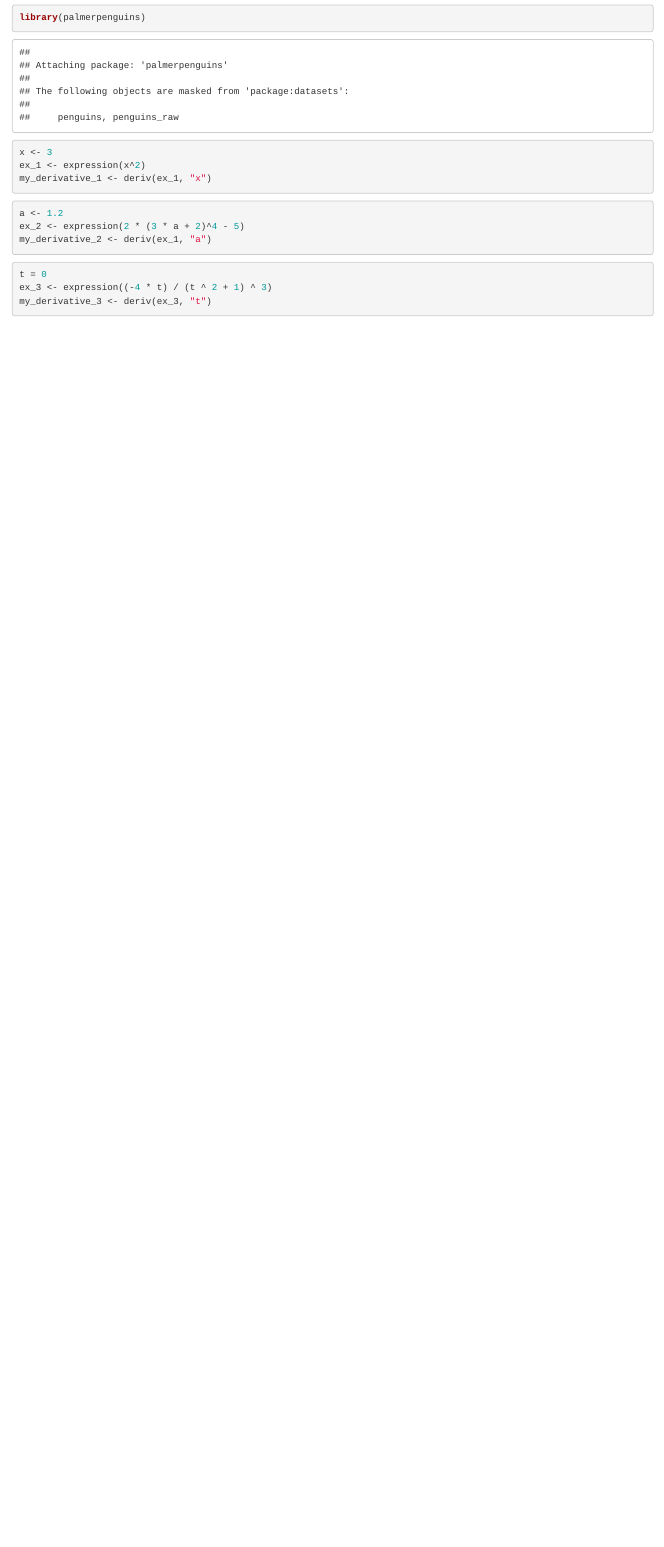
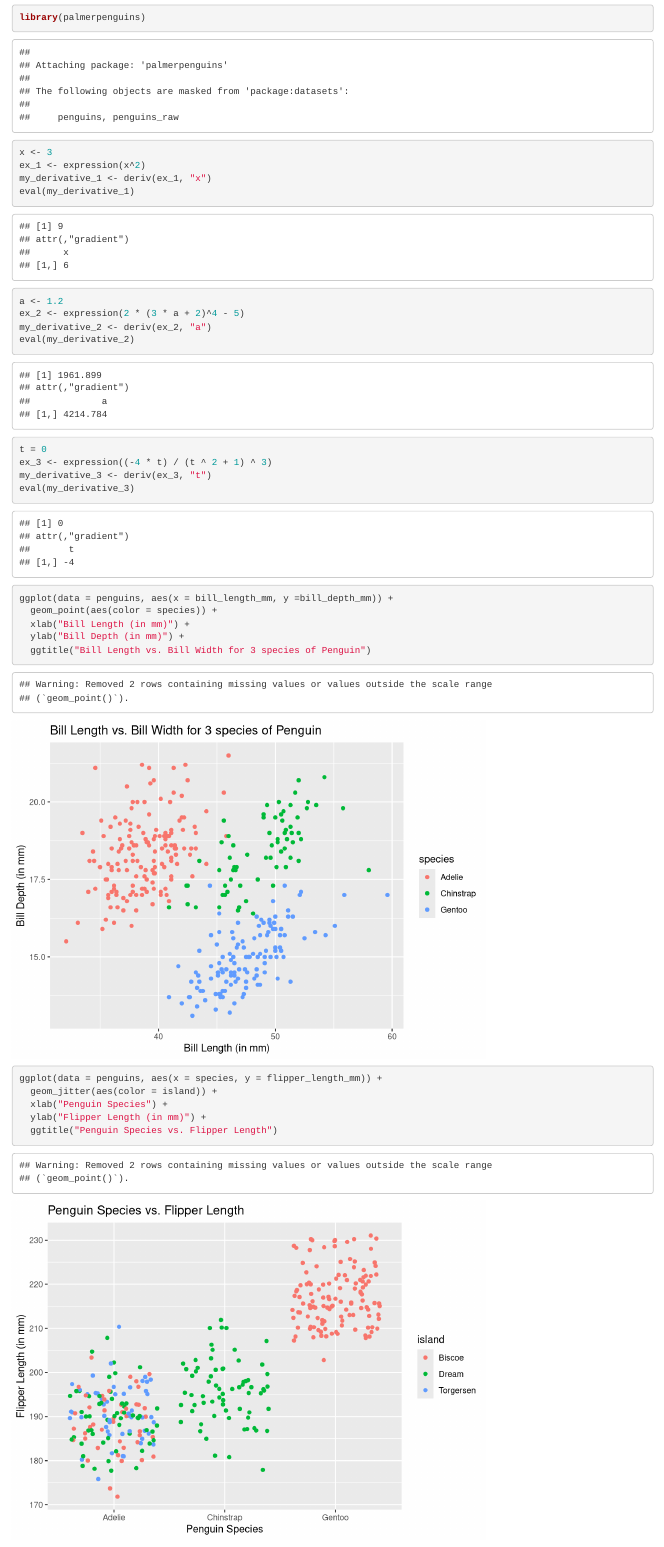
Before and after one commit to wsedgwick/eds-212-day-2, an R Markdown document (Untitled.Rmd): the page in a window 1100 px wide, from 390 px down. Rendered offline with R 4.5, knitr and Pandoc, with nearby package versions; code that draws random numbers runs with fixed seeds of ours.

Commit message:
Evaluating the derivatives and adding 2 graphs about penguins

````diff
--- a/Untitled.Rmd
+++ b/Untitled.Rmd
@@ -22,13 +22,15 @@ library(palmerpenguins)
 x <- 3
 ex_1 <- expression(x^2)
 my_derivative_1 <- deriv(ex_1, "x")
+eval(my_derivative_1)
 ```
 
 
 ```{r}
 a <- 1.2
 ex_2 <- expression(2 * (3 * a + 2)^4 - 5)
-my_derivative_2 <- deriv(ex_1, "a")
+my_derivative_2 <- deriv(ex_2, "a")
+eval(my_derivative_2)
 ```
 
 
@@ -36,4 +38,24 @@ my_derivative_2 <- deriv(ex_1, "a")
 t = 0
 ex_3 <- expression((-4 * t) / (t ^ 2 + 1) ^ 3)
 my_derivative_3 <- deriv(ex_3, "t")
+eval(my_derivative_3)
 ```
+
+```{r}
+
+ggplot(data = penguins, aes(x = bill_length_mm, y =bill_depth_mm)) +
+  geom_point(aes(color = species)) +
+  xlab("Bill Length (in mm)") +
+  ylab("Bill Depth (in mm)") +
+  ggtitle("Bill Length vs. Bill Width for 3 species of Penguin")
+```
+
+```{r}
+
+ggplot(data = penguins, aes(x = species, y = flipper_length_mm)) +
+  geom_jitter(aes(color = island)) +
+  xlab("Penguin Species") +
+  ylab("Flipper Length (in mm)") +
+  ggtitle("Penguin Species vs. Flipper Length")
+
+```
````
Also changed, not shown: Untitled.html.
